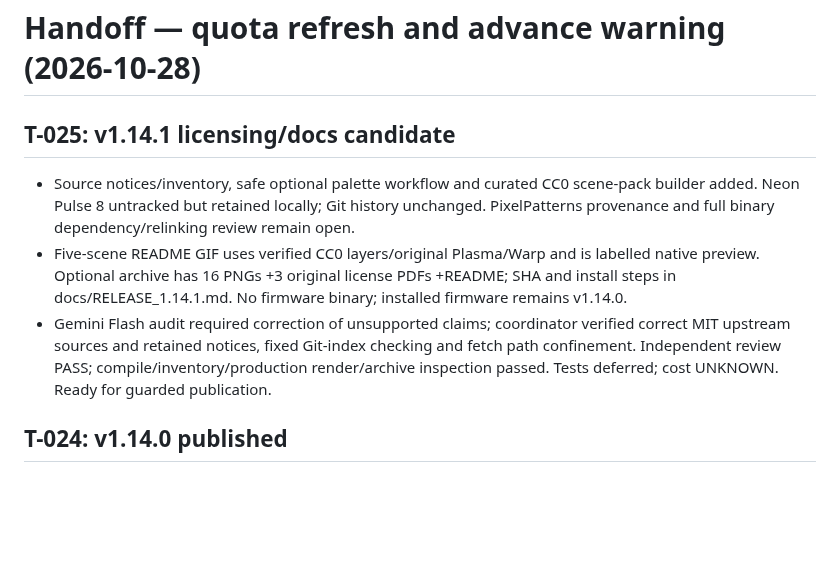
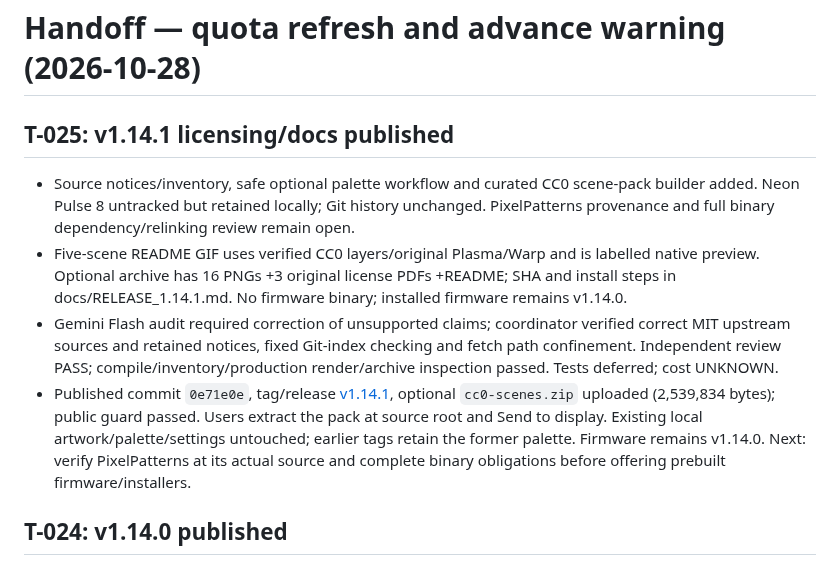
Before and after one commit to zdhoward/AIUsageMonitor, a Markdown page: HANDOFF.md, the part around the change. Rendered like a GitHub page; blank space fills up the shorter version.

```diff
--- a/HANDOFF.md
+++ b/HANDOFF.md
@@ -1,10 +1,11 @@
 # Handoff — quota refresh and advance warning (2026-10-28)
 
-## T-025: v1.14.1 licensing/docs candidate
+## T-025: v1.14.1 licensing/docs published
 
 - Source notices/inventory, safe optional palette workflow and curated CC0 scene-pack builder added. Neon Pulse 8 untracked but retained locally; Git history unchanged. PixelPatterns provenance and full binary dependency/relinking review remain open.
 - Five-scene README GIF uses verified CC0 layers/original Plasma/Warp and is labelled native preview. Optional archive has 16 PNGs +3 original license PDFs +README; SHA and install steps in docs/RELEASE_1.14.1.md. No firmware binary; installed firmware remains v1.14.0.
-- Gemini Flash audit required correction of unsupported claims; coordinator verified correct MIT upstream sources and retained notices, fixed Git-index checking and fetch path confinement. Independent review PASS; compile/inventory/production render/archive inspection passed. Tests deferred; cost UNKNOWN. Ready for guarded publication.
+- Gemini Flash audit required correction of unsupported claims; coordinator verified correct MIT upstream sources and retained notices, fixed Git-index checking and fetch path confinement. Independent review PASS; compile/inventory/production render/archive inspection passed. Tests deferred; cost UNKNOWN.
+- Published commit `0e71e0e`, tag/release [v1.14.1](https://github.com/zdhoward/AIUsageMonitor/releases/tag/v1.14.1), optional `cc0-scenes.zip` uploaded (2,539,834 bytes); public guard passed. Users extract the pack at source root and Send to display. Existing local artwork/palette/settings untouched; earlier tags retain the former palette. Firmware remains v1.14.0. Next: verify PixelPatterns at its actual source and complete binary obligations before offering prebuilt firmware/installers.
 
 ## T-024: v1.14.0 published
 
```
Also changed, not shown: .tickets/README.md (+2 -0 lines), docs/PROJECT_LOG.md (+1 -0 lines).
